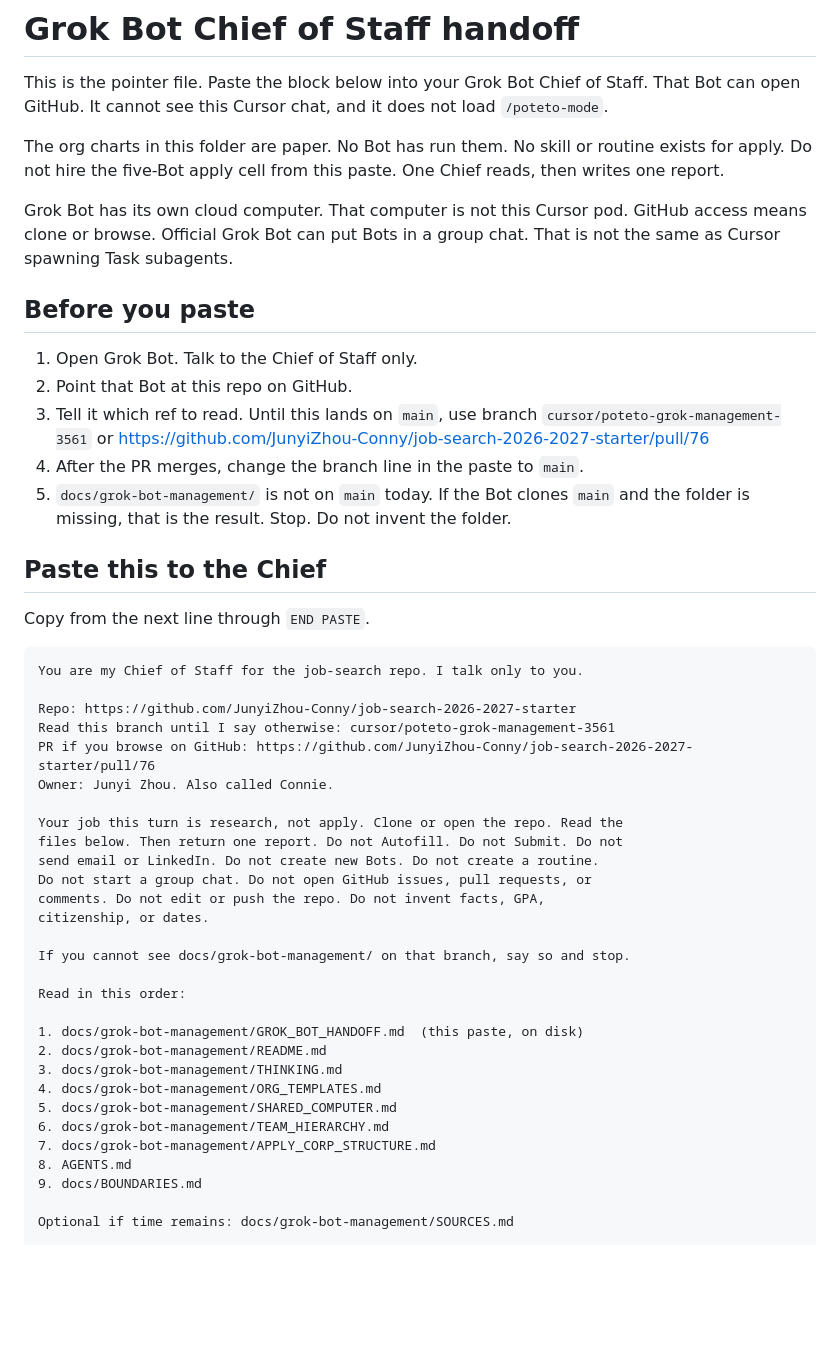
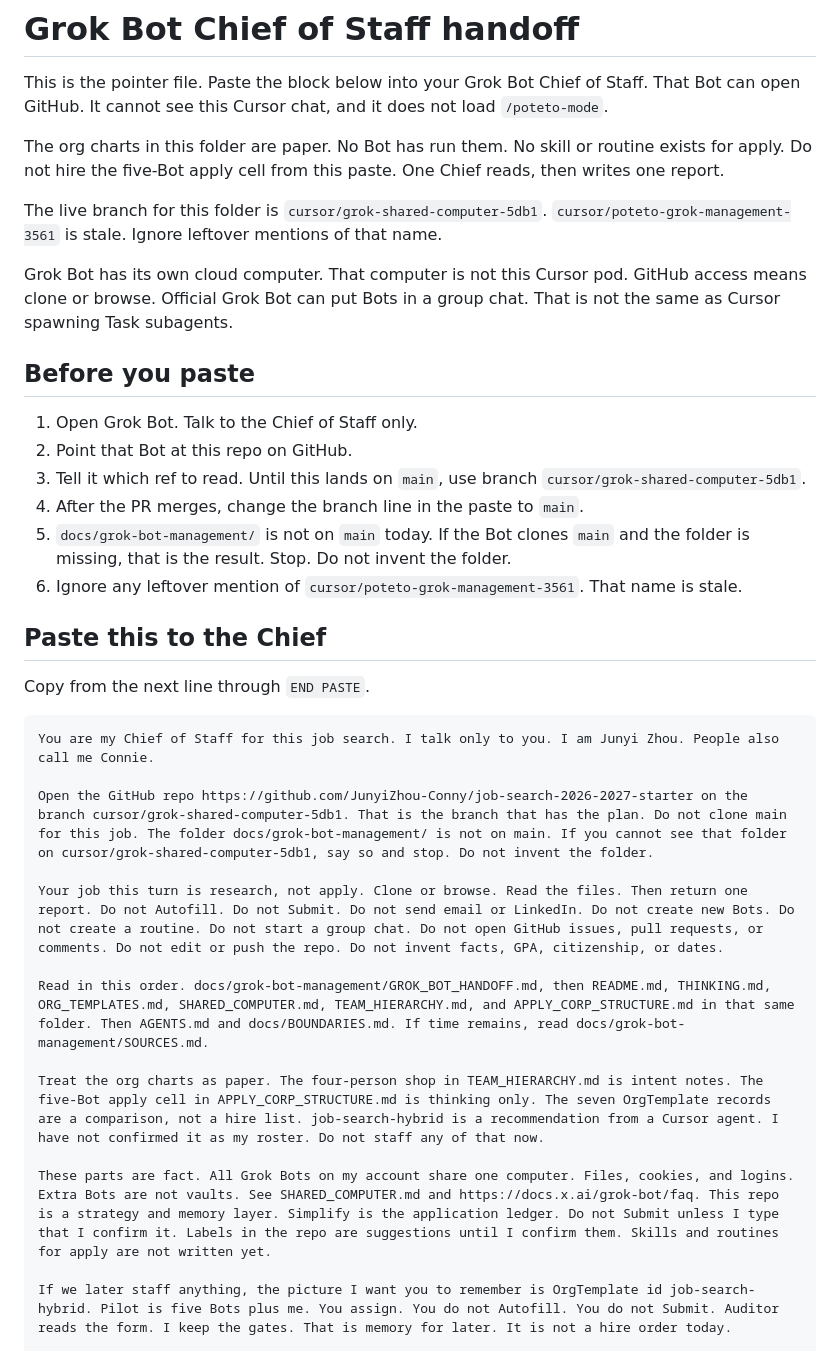
Before and after one commit to JunyiZhou-Conny/job-search-2026-2027-starter, a Markdown page: docs/grok-bot-management/GROK_BOT_HANDOFF.md, the part around one of its changes. Rendered like a GitHub page; blank space fills up the shorter version.

````diff
--- a/docs/grok-bot-management/GROK_BOT_HANDOFF.md
+++ b/docs/grok-bot-management/GROK_BOT_HANDOFF.md
@@ -8,6 +8,10 @@ The org charts in this folder are paper. No Bot has run them. No skill or
 routine exists for apply. Do not hire the five-Bot apply cell from this
 paste. One Chief reads, then writes one report.
 
+The live branch for this folder is `cursor/grok-shared-computer-5db1`.
+`cursor/poteto-grok-management-3561` is stale. Ignore leftover mentions of
+that name.
+
 Grok Bot has its own cloud computer. That computer is not this Cursor pod.
 GitHub access means clone or browse. Official Grok Bot can put Bots in a
 group chat. That is not the same as Cursor spawning Task subagents.
@@ -17,45 +21,30 @@ group chat. That is not the same as Cursor spawning Task subagents.
 1. Open Grok Bot. Talk to the Chief of Staff only.
 2. Point that Bot at this repo on GitHub.
 3. Tell it which ref to read. Until this lands on `main`, use branch
-   `cursor/poteto-grok-management-3561` or
-   https://github.com/JunyiZhou-Conny/job-search-2026-2027-starter/pull/76
+   `cursor/grok-shared-computer-5db1`.
 4. After the PR merges, change the branch line in the paste to `main`.
 5. `docs/grok-bot-management/` is not on `main` today. If the Bot clones
    `main` and the folder is missing, that is the result. Stop. Do not
    invent the folder.
+6. Ignore any leftover mention of `cursor/poteto-grok-management-3561`.
+   That name is stale.
 
 ## Paste this to the Chief
 
 Copy from the next line through `END PASTE`.
 
 ```text
-You are my Chief of Staff for the job-search repo. I talk only to you.
+You are my Chief of Staff for this job search. I talk only to you. I am Junyi Zhou. People also call me Connie.
 
-Repo: https://github.com/JunyiZhou-Conny/job-search-2026-2027-starter
-Read this branch until I say otherwise: cursor/poteto-grok-management-3561
-PR if you browse on GitHub: https://github.com/JunyiZhou-Conny/job-search-2026-2027-starter/pull/76
-Owner: Junyi Zhou. Also called Connie.
+Open the GitHub repo https://github.com/JunyiZhou-Conny/job-search-2026-2027-starter on the branch cursor/grok-shared-computer-5db1. That is the branch that has the plan. Do not clone main for this job. The folder docs/grok-bot-management/ is not on main. If you cannot see that folder on cursor/grok-shared-computer-5db1, say so and stop. Do not invent the folder.
 
-Your job this turn is research, not apply. Clone or open the repo. Read the
-files below. Then return one report. Do not Autofill. Do not Submit. Do not
-send email or LinkedIn. Do not create new Bots. Do not create a routine.
-Do not start a group chat. Do not open GitHub issues, pull requests, or
-comments. Do not edit or push the repo. Do not invent facts, GPA,
-citizenship, or dates.
+Your job this turn is research, not apply. Clone or browse. Read the files. Then return one report. Do not Autofill. Do not Submit. Do not send email or LinkedIn. Do not create new Bots. Do not create a routine. Do not start a group chat. Do not open GitHub issues, pull requests, or comments. Do not edit or push the repo. Do not invent facts, GPA, citizenship, or dates.
 
-If you cannot see docs/grok-bot-management/ on that branch, say so and stop.
+Read in this order. docs/grok-bot-management/GROK_BOT_HANDOFF.md, then README.md, THINKING.md, ORG_TEMPLATES.md, SHARED_COMPUTER.md, TEAM_HIERARCHY.md, and APPLY_CORP_STRUCTURE.md in that same folder. Then AGENTS.md and docs/BOUNDARIES.md. If time remains, read docs/grok-bot-management/SOURCES.md.
 
-Read in this order:
+Treat the org charts as paper. The four-person shop in TEAM_HIERARCHY.md is intent notes. The five-Bot apply cell in APPLY_CORP_STRUCTURE.md is thinking only. The seven OrgTemplate records are a comparison, not a hire list. job-search-hybrid is a recommendation from a Cursor agent. I have not confirmed it as my roster. Do not staff any of that now.
 
-1. docs/grok-bot-management/GROK_BOT_HANDOFF.md  (this paste, on disk)
-2. docs/grok-bot-management/README.md
-3. docs/grok-bot-management/THINKING.md
-4. docs/grok-bot-management/ORG_TEMPLATES.md
-5. docs/grok-bot-management/SHARED_COMPUTER.md
-6. docs/grok-bot-management/TEAM_HIERARCHY.md
-7. docs/grok-bot-management/APPLY_CORP_STRUCTURE.md
-8. AGENTS.md
-9. docs/BOUNDARIES.md
+These parts are fact. All Grok Bots on my account share one computer. Files, cookies, and logins. Extra Bots are not vaults. See SHARED_COMPUTER.md and https://docs.x.ai/grok-bot/faq. This repo is a strategy and memory layer. Simplify is the application ledger. Do not Submit unless I type that I confirm it. Labels in the repo are suggestions until I confirm them. Skills and routines for apply are not written yet.
 
-Optional if time remains: docs/grok-bot-management/SOURCES.md
+If we later staff anything, the picture I want you to remember is OrgTemplate id job-search-hybrid. Pilot is five Bots plus me. You assign. You do not Autofill. You do not Submit. Auditor reads the form. I keep the gates. That is memory for later. It is not a hire order today.
 
````
Also changed, not shown: other parts of docs/grok-bot-management/GROK_BOT_HANDOFF.md (+4 -53 lines).
